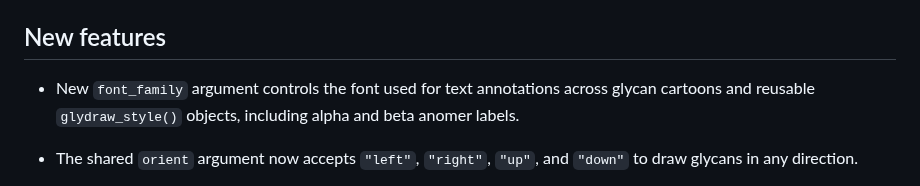
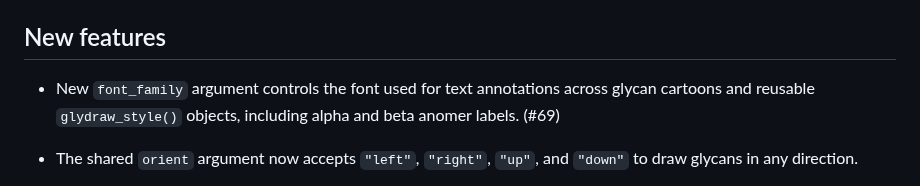
Before and after one commit to glycoverse/glydraw, a Markdown page: NEWS.md, the part around the change. Drawn GitHub-style.

Commit message:
chore: add PR number to NEWS

```diff
--- a/NEWS.md
+++ b/NEWS.md
@@ -6,9 +6,7 @@
 
 ## New features
 
-* New `font_family` argument controls the font used for text annotations across
-  glycan cartoons and reusable `glydraw_style()` objects, including alpha and
-  beta anomer labels.
+* New `font_family` argument controls the font used for text annotations across glycan cartoons and reusable `glydraw_style()` objects, including alpha and beta anomer labels. (#69)
 
 * The shared `orient` argument now accepts `"left"`, `"right"`, `"up"`, and `"down"` to draw glycans in any direction.
 
```
